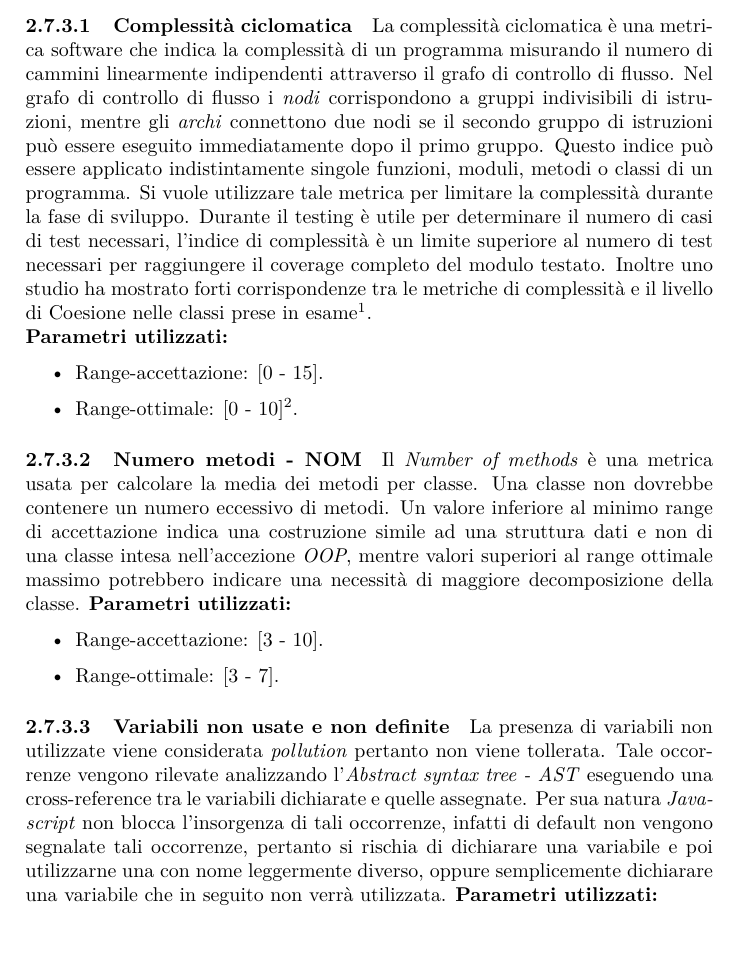
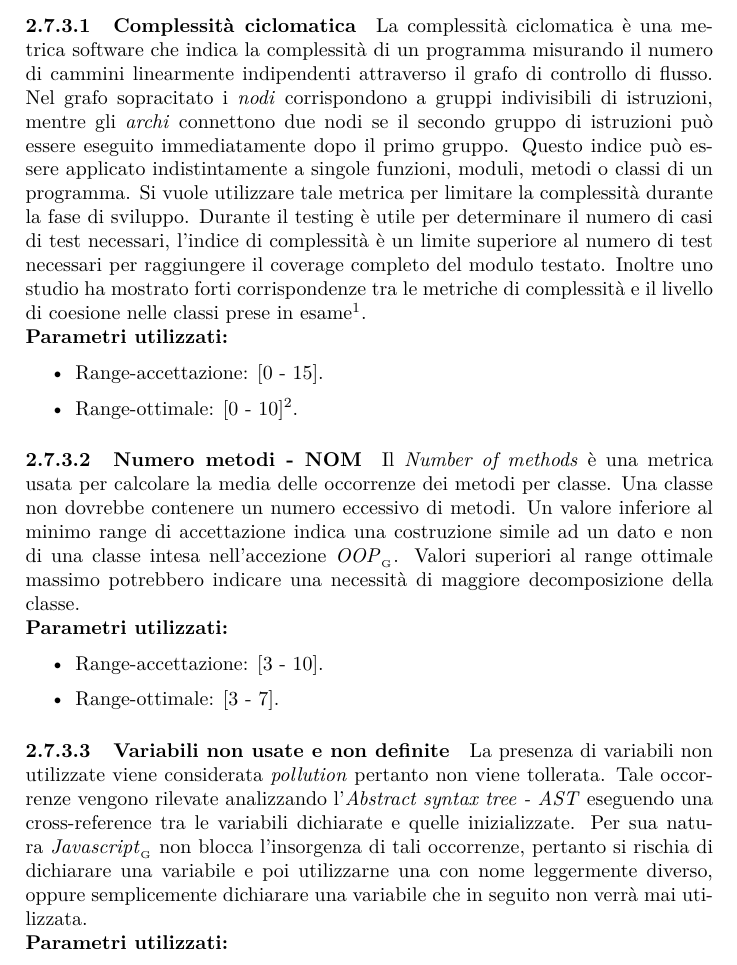
Before and after one commit to steakholders/docs, a LaTeX document (documenti/PianoDiQualifica/PianoDiQualifica.tex, which reads documenti/PianoDiQualifica/capitolo-visione-generale.tex): part of page 9 of 12 before the commit and part of page 9 of 11 after it, cut so that both start at the same text, the shorter picture padded with empty space. Compiled offline with pdfLaTeX.

Commit message:
riletto un po tutto e corretto errori minimi commentato il capitolo sulla Qualità

```diff
--- a/documenti/PianoDiQualifica/capitolo-visione-generale.tex
+++ b/documenti/PianoDiQualifica/capitolo-visione-generale.tex
@@ -92,10 +92,10 @@ La speranza è che dei buoni processi portino ad un buon software.
 		Di seguito vengono elencate le metriche per il software prodotto.
 
 			\paragraph{Complessità ciclomatica}
-			La complessità ciclomatica è una metrica software che indica la complessità di un programma misurando il numero di cammini linearmente indipendenti attraverso il grafo di controllo di flusso. Nel grafo di controllo di flusso i \emph{nodi} corrispondono a gruppi indivisibili di istruzioni, mentre gli \emph{archi} connettono due nodi se il secondo gruppo di istruzioni può essere eseguito immediatamente dopo il primo gruppo.
-			Questo indice può essere applicato indistintamente singole funzioni, moduli, metodi o classi di un programma.
+			La complessità ciclomatica è una metrica software che indica la complessità di un programma misurando il numero di cammini linearmente indipendenti attraverso il grafo di controllo di flusso. Nel grafo sopracitato i \emph{nodi} corrispondono a gruppi indivisibili di istruzioni, mentre gli \emph{archi} connettono due nodi se il secondo gruppo di istruzioni può essere eseguito immediatamente dopo il primo gruppo.
+			Questo indice può essere applicato indistintamente a singole funzioni, moduli, metodi o classi di un programma.
 			Si vuole utilizzare tale metrica per limitare la complessità durante la fase di sviluppo.
-			Durante il testing è utile per determinare il numero di casi di test necessari, l'indice di complessità è un limite superiore al numero di test necessari per raggiungere il coverage completo del modulo testato. Inoltre uno studio ha mostrato forti corrispondenze tra le metriche di complessità e il livello di Coesione nelle classi prese in esame\footnote{Stein, C., G. Cox and L. Etzkorn, 2005. Exploring the Relationship between Cohesion and Complexity. J. Comput. Sci., 1: 137-144.}.\\
+			Durante il testing è utile per determinare il numero di casi di test necessari, l'indice di complessità è un limite superiore al numero di test necessari per raggiungere il coverage completo del modulo testato. Inoltre uno studio ha mostrato forti corrispondenze tra le metriche di complessità e il livello di coesione nelle classi prese in esame\footnote{Stein, C., G. Cox and L. Etzkorn, 2005. Exploring the Relationship between Cohesion and Complexity. J. Comput. Sci., 1: 137-144.}.\\
 		\textbf{Parametri utilizzati:}
 			\begin{itemize}
 				\item Range-accettazione: [0 - 15].
@@ -103,7 +103,7 @@ La speranza è che dei buoni processi portino ad un buon software.
 			\end{itemize}
 
 			\paragraph{Numero metodi - NOM}
-			Il \emph{Number of methods} è una metrica usata per calcolare la media dei metodi per classe. Una classe non dovrebbe contenere un numero eccessivo di metodi. Un valore inferiore al minimo range di accettazione indica una costruzione simile ad una struttura dati e non di una classe intesa nell'accezione \emph{OOP}, mentre valori superiori al range ottimale massimo potrebbero indicare una necessità di maggiore decomposizione della classe.
+			Il \emph{Number of methods} è una metrica usata per calcolare la media delle occorrenze dei metodi per classe. Una classe non dovrebbe contenere un numero eccessivo di metodi. Un valore inferiore al minimo range di accettazione indica una costruzione simile ad un dato e non di una classe intesa nell'accezione \glossario{\emph{OOP}}. Valori superiori al range ottimale massimo potrebbero indicare una necessità di maggiore decomposizione della classe.\\
 			\textbf{Parametri utilizzati:}
 			\begin{itemize}
 				\item Range-accettazione: [3 - 10].
@@ -111,7 +111,7 @@ La speranza è che dei buoni processi portino ad un buon software.
 			\end{itemize}
 
 			\paragraph{Variabili non usate e non definite}
-			La presenza di variabili non utilizzate viene considerata \emph{pollution} pertanto non viene tollerata. Tale occorrenze vengono rilevate analizzando l'\emph{Abstract syntax tree - AST} eseguendo una cross-reference tra le variabili dichiarate e quelle assegnate. Per sua natura \emph{Javascript} non blocca l'insorgenza di tali occorrenze, infatti di default non vengono segnalate tali occorrenze, pertanto si rischia  di dichiarare una variabile e poi utilizzarne una con nome leggermente diverso, oppure semplicemente dichiarare una variabile che in seguito non verrà utilizzata.
+			La presenza di variabili non utilizzate viene considerata \emph{pollution} pertanto non viene tollerata. Tale occorrenze vengono rilevate analizzando l'\emph{Abstract syntax tree - AST} eseguendo una cross-reference tra le variabili dichiarate e quelle inizializzate. Per sua natura \glossario{\emph{Javascript}} non blocca l'insorgenza di tali occorrenze, pertanto si rischia  di dichiarare una variabile e poi utilizzarne una con nome leggermente diverso, oppure semplicemente dichiarare una variabile che in seguito non verrà mai utilizzata.\\
 			\textbf{Parametri utilizzati:}
 			\begin{itemize}
 				\item Range-accettazione: [0 - 0].
```
Also changed, not shown: documenti/PianoDiQualifica/PianoDiQualifica.tex (+1 -1 lines), documenti/PianoDiQualifica/capitolo-gestione-amministrativa-revisione.tex (+1 -1 lines), documenti/PianoDiQualifica/capitolo-introduzione.tex (+3 -3 lines), documenti/PianoDiQualifica/capitolo-visione-generale.tex (10 more changed lines).
